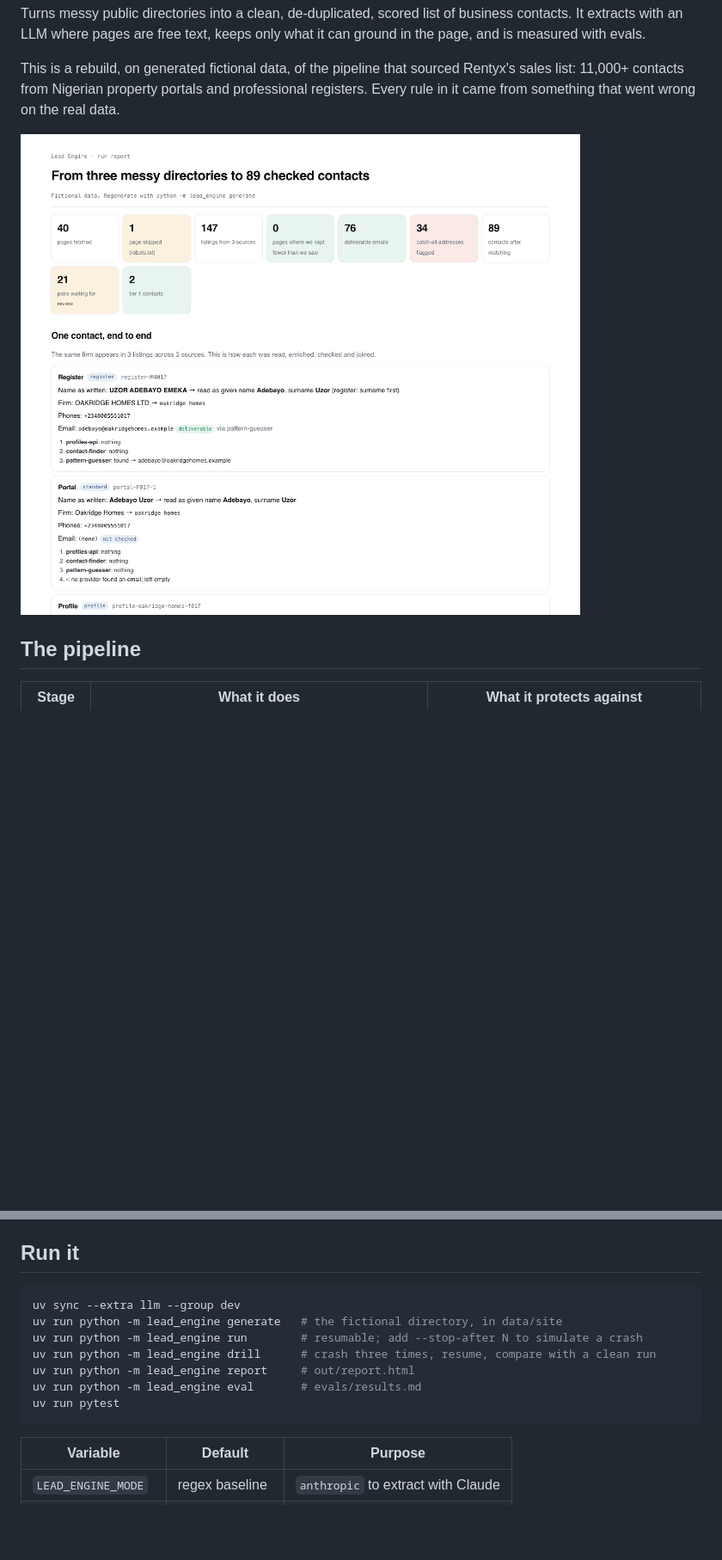
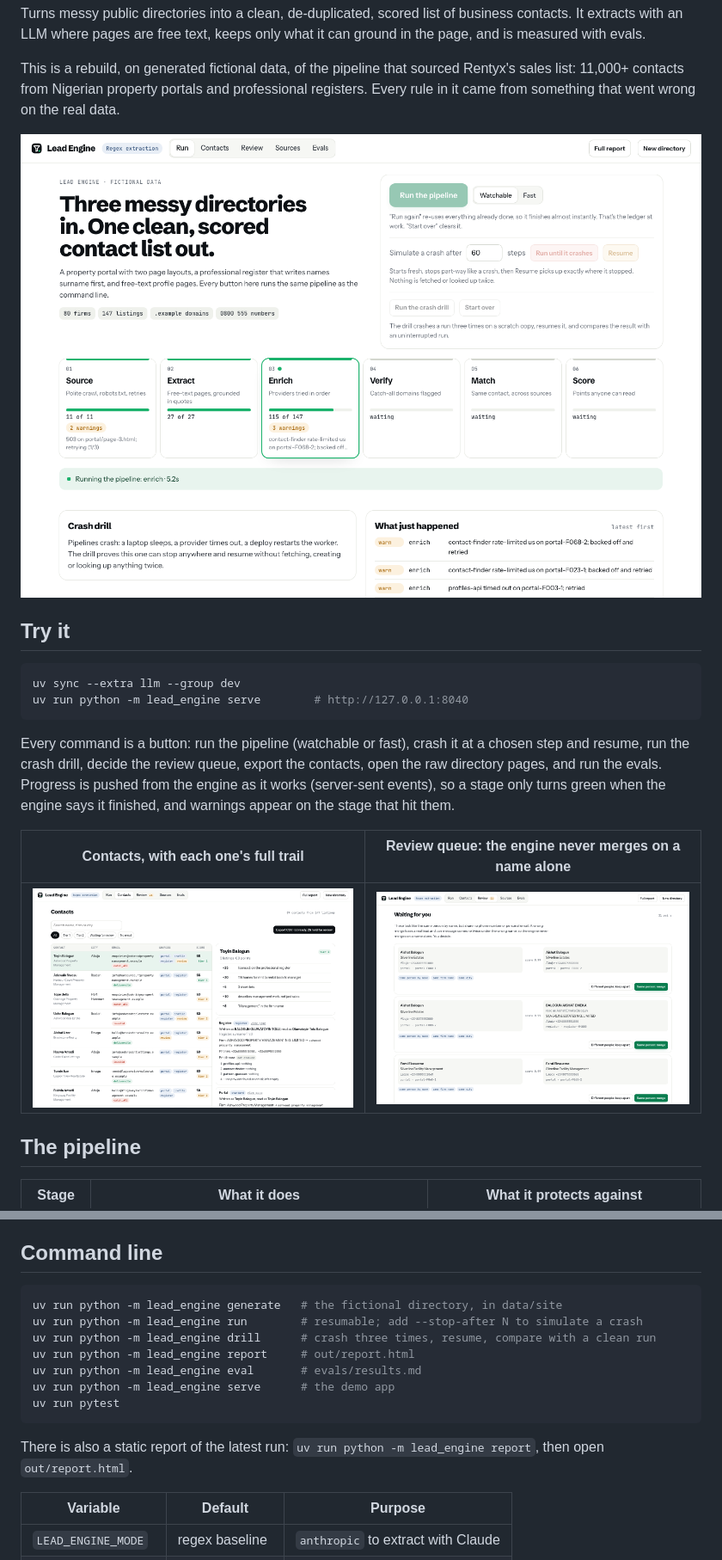
Before and after one commit to AbiodunOlaoluwa/lead-engine, a Markdown page: README.md, 2 parts joined by grey strips. Shown at 86% size. Drawn GitHub-style; pictures changed too: docs/app-contacts.png (added), docs/app-review.png (added), docs/app-running.png (added); blank space fills up the shorter version.

````diff
--- a/README.md
+++ b/README.md
@@ -6,7 +6,20 @@ Turns messy public directories into a clean, de-duplicated, scored list of busin
 
 This is a rebuild, on generated fictional data, of the pipeline that sourced Rentyx's sales list: 11,000+ contacts from Nigerian property portals and professional registers. Every rule in it came from something that went wrong on the real data.
 
-![Run report](docs/report.png)
+![Lead Engine running: live progress per stage, retries and rate limits as they happen](docs/app-running.png)
+
+## Try it
+
+```bash
+uv sync --extra llm --group dev
+uv run python -m lead_engine serve        # http://127.0.0.1:8040
+```
+
+Every command is a button: run the pipeline (watchable or fast), crash it at a chosen step and resume, run the crash drill, decide the review queue, export the contacts, open the raw directory pages, and run the evals. Progress is pushed from the engine as it works (server-sent events), so a stage only turns green when the engine says it finished, and warnings appear on the stage that hit them.
+
+| Contacts, with each one's full trail | Review queue: the engine never merges on a name alone |
+| --- | --- |
+| ![Contacts](docs/app-contacts.png) | ![Review](docs/app-review.png) |
 
 ## The pipeline
 
@@ -54,17 +67,19 @@ The hard cases are where the baseline breaks: initials only, "office manager, If
 - **Catch-all domains.** They accept every address and bounce later. One flagged address quarantines its domain.
 - **Common surnames prove nothing alone.** "Amadi Amadi" and "Chinedu Amadi" stay apart.
 
-## Run it
+## Command line
 
 ```bash
-uv sync --extra llm --group dev
 uv run python -m lead_engine generate   # the fictional directory, in data/site
 uv run python -m lead_engine run        # resumable; add --stop-after N to simulate a crash
 uv run python -m lead_engine drill      # crash three times, resume, compare with a clean run
 uv run python -m lead_engine report     # out/report.html
 uv run python -m lead_engine eval       # evals/results.md
+uv run python -m lead_engine serve      # the demo app
 uv run pytest
 ```
+
+There is also a static report of the latest run: `uv run python -m lead_engine report`, then open `out/report.html`.
 
 | Variable | Default | Purpose |
 | --- | --- | --- |
````
Also changed, not shown: docs/app-done.png (added), 12 other files.
